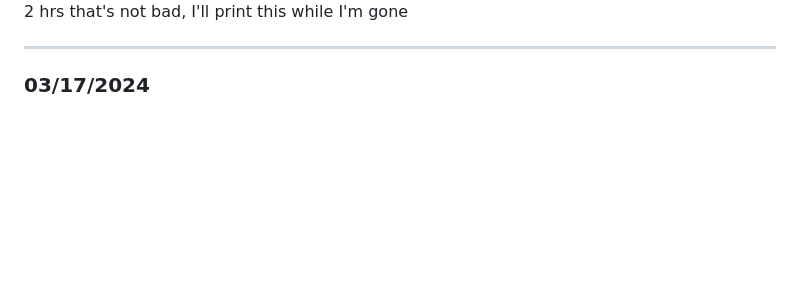
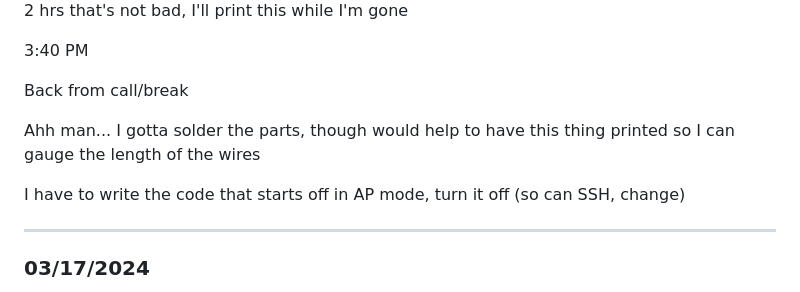
Before and after one commit to jdc-cunningham/ml-clip-cam, a Markdown page: DEVLOG.md, the part around the change. Rendered like a GitHub page; blank space fills up the shorter version.

Commit message:
thinking

```diff
--- a/DEVLOG.md
+++ b/DEVLOG.md
@@ -124,6 +124,14 @@ How long will this print... can't be as bad as 10 hrs
 
 2 hrs that's not bad, I'll print this while I'm gone
 
+3:40 PM
+
+Back from call/break
+
+Ahh man... I gotta solder the parts, though would help to have this thing printed so I can gauge the length of the wires
+
+I have to write the code that starts off in AP mode, turn it off (so can SSH, change)
+
 ---
 
 ### 03/17/2024
```
